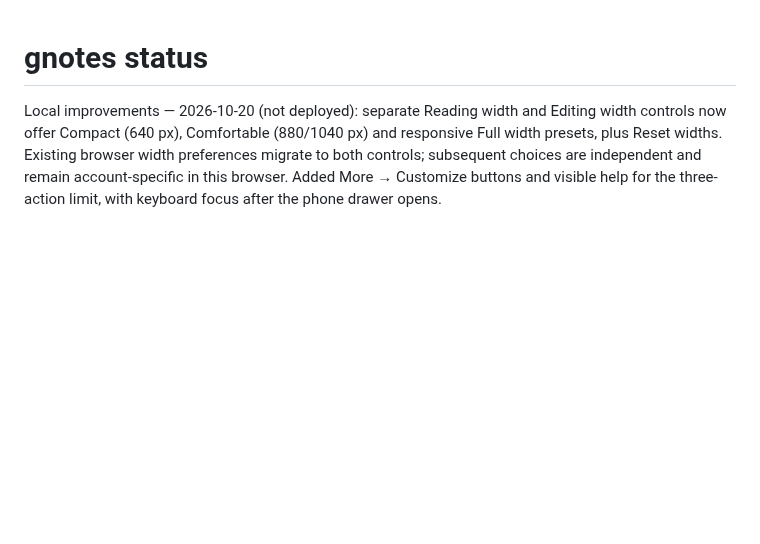
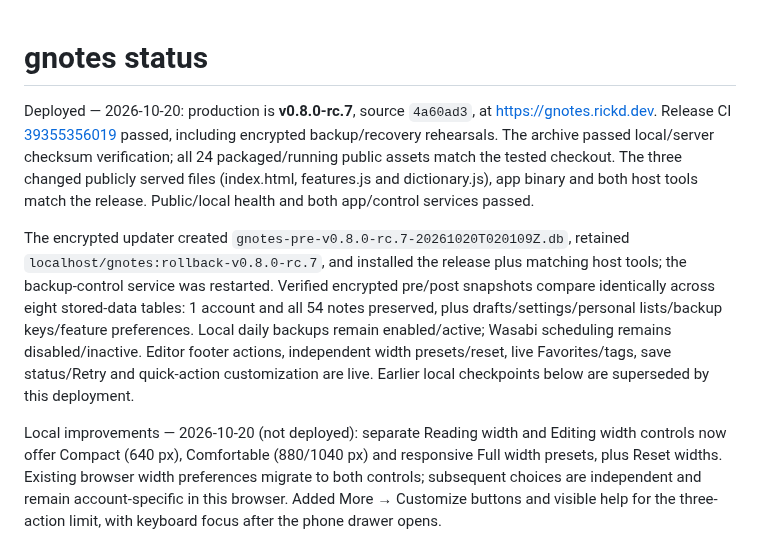
Before and after one commit to rickd-uk/gnotes, a Markdown page: PROGRESS.md, the part around the change. Rendered like a GitHub page; blank space fills up the shorter version.

Commit message:
docs: record verified v0.8.0-rc.7 deployment

```diff
--- a/PROGRESS.md
+++ b/PROGRESS.md
@@ -1,4 +1,8 @@
 # gnotes status
+
+Deployed — 2026-10-20: production is **v0.8.0-rc.7**, source `4a60ad3`, at https://gnotes.rickd.dev. Release CI [39355356019](https://github.com/rickd-uk/gnotes/actions/runs/39355356019) passed, including encrypted backup/recovery rehearsals. The archive passed local/server checksum verification; all 24 packaged/running public assets match the tested checkout. The three changed publicly served files (index.html, features.js and dictionary.js), app binary and both host tools match the release. Public/local health and both app/control services passed.
+
+The encrypted updater created `gnotes-pre-v0.8.0-rc.7-20261020T020109Z.db`, retained `localhost/gnotes:rollback-v0.8.0-rc.7`, and installed the release plus matching host tools; the backup-control service was restarted. Verified encrypted pre/post snapshots compare identically across eight stored-data tables: 1 account and all 54 notes preserved, plus drafts/settings/personal lists/backup keys/feature preferences. Local daily backups remain enabled/active; Wasabi scheduling remains disabled/inactive. Editor footer actions, independent width presets/reset, live Favorites/tags, save status/Retry and quick-action customization are live. Earlier local checkpoints below are superseded by this deployment.
 
 Local improvements — 2026-10-20 (not deployed): separate Reading width and Editing width controls now offer Compact (640 px), Comfortable (880/1040 px) and responsive Full width presets, plus Reset widths. Existing browser width preferences migrate to both controls; subsequent choices are independent and remain account-specific in this browser. Added More → Customize buttons and visible help for the three-action limit, with keyboard focus after the phone drawer opens.
 
```
Also changed, not shown: OPERATIONS.md (+1 -1 lines).
